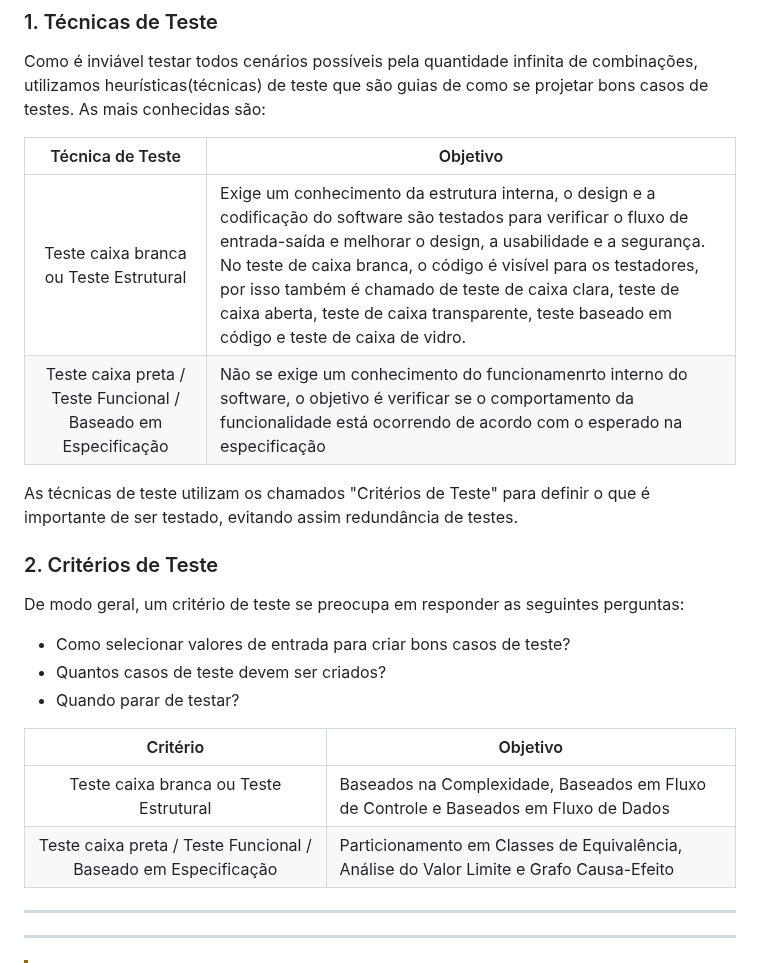
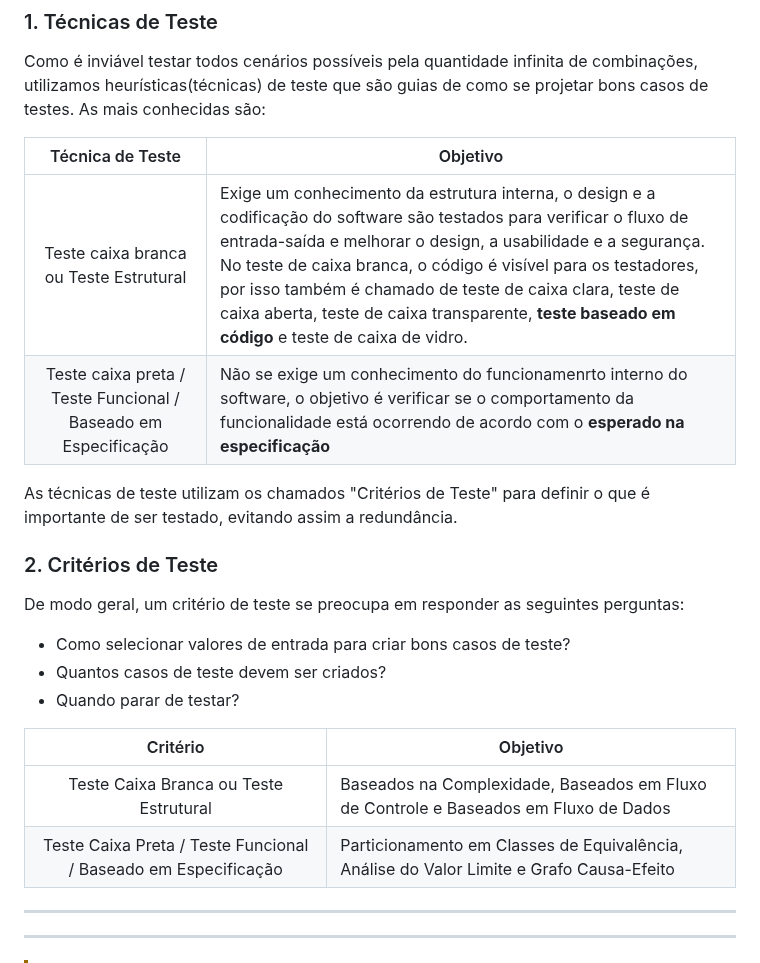
Before and after one commit to maria2122/Casos-Codigo-Fonte-e-Materiais, a Markdown page: README.md, the part around one of its changes. Rendered like a GitHub page.

```diff
--- a/README.md
+++ b/README.md
@@ -54,10 +54,10 @@ As mais conhecidas são:
 
 | Técnica de Teste | Objetivo                                                                                                                                                                         |
 | :--:    | ------------------------------------------------------------------------------------------------------------------------------------------------------------------------------------------|
-|  Teste caixa branca ou Teste Estrutural                          | Exige um conhecimento da estrutura interna, o design e a codificação do software são testados para verificar o fluxo de entrada-saída e melhorar o design, a usabilidade e a segurança. No teste de caixa branca, o código é visível para os testadores, por isso também é chamado de teste de caixa clara, teste de caixa aberta, teste de caixa transparente, teste baseado em código e teste de caixa de vidro.                                                                                                         |
-|  Teste caixa preta / Teste Funcional / Baseado em Especificação  | Não se exige um conhecimento do funcionamenrto interno do software, o objetivo é verificar se o comportamento da funcionalidade está ocorrendo de acordo com o esperado na especificação                                                                                                                               |
+|  Teste caixa branca ou Teste Estrutural                          | Exige um conhecimento da estrutura interna, o design e a codificação do software são testados para verificar o fluxo de entrada-saída e melhorar o design, a usabilidade e a segurança. No teste de caixa branca, o código é visível para os testadores, por isso também é chamado de teste de caixa clara, teste de caixa aberta, teste de caixa transparente, **teste baseado em código** e teste de caixa de vidro.                                                                                                         |
+|  Teste caixa preta / Teste Funcional / Baseado em Especificação  | Não se exige um conhecimento do funcionamenrto interno do software, o objetivo é verificar se o comportamento da funcionalidade está ocorrendo de acordo com o **esperado na especificação**                                                                                                                               |
 
-As técnicas de teste utilizam os chamados "Critérios de Teste" para definir o que é importante de ser testado, evitando assim redundância de testes.
+As técnicas de teste utilizam os chamados "Critérios de Teste" para definir o que é importante de ser testado, evitando assim a redundância.
 
 ### 2. Critérios de Teste <a name="criterioteste"></a>
 
@@ -69,8 +69,8 @@ De modo geral, um critério de teste se preocupa em responder as seguintes pergu
 
 | Critério | Objetivo                                                                                                                                                                        |
 | :--:    | ---------------------------------------------------------------------------------------------------------------------------------------------------------------------------------|
-|  Teste caixa branca ou Teste Estrutural                          | Baseados na Complexidade, Baseados em Fluxo de Controle e Baseados em Fluxo de Dados          |
-|  Teste caixa preta / Teste Funcional / Baseado em Especificação  |  Particionamento em Classes de Equivalência, Análise do Valor Limite e Grafo Causa-Efeito |
+|  Teste Caixa Branca ou Teste Estrutural                          | Baseados na Complexidade, Baseados em Fluxo de Controle e Baseados em Fluxo de Dados          |
+|  Teste Caixa Preta / Teste Funcional / Baseado em Especificação  |  Particionamento em Classes de Equivalência, Análise do Valor Limite e Grafo Causa-Efeito |
 
 -----------------------------------------------------------------------------------------------------------------------------------------------------------------------------------------------
 -----------------------------------------------------------------------------------------------------------------------------------------------------------------------------------------------
```
Also changed, not shown: other parts of README.md (+3 -1 lines).
